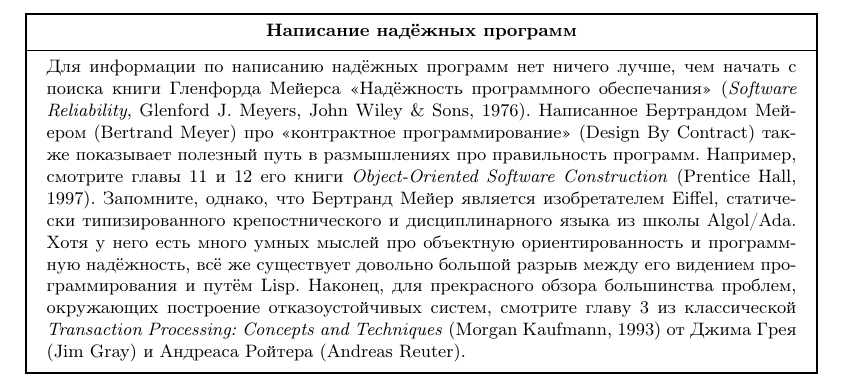
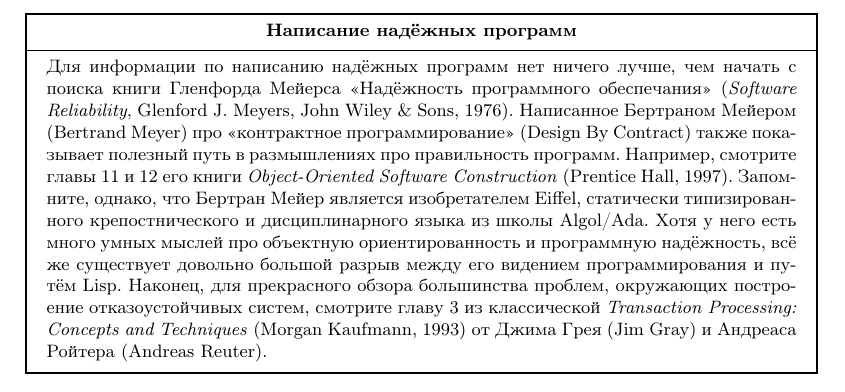
Before and after one commit to pcl-ru/pcl-ru, a LaTeX thesis (pcl-ru.tex, which reads chapter-19.tex): part of page 251 of 400, cut so that both start at the same text. Compiled offline with pdfLaTeX.

Commit message:
correct name

```diff
--- a/chapter-19.tex
+++ b/chapter-19.tex
@@ -562,11 +562,11 @@
 
 \textintable{Написание надёжных программ}{Для информации по написанию надёжных программ нет ничего лучше, чем начать с поиска книги
 Гленфорда Мейерса <<Надёжность программного обеспечания>> (\textit{Software Reliability},
-Glenford J. Meyers, John Wiley \& Sons, 1976).  Написанное Бертрандом Мейером (Bertrand
+Glenford J. Meyers, John Wiley \& Sons, 1976).  Написанное Бертраном Мейером (Bertrand
 Meyer) про <<контрактное программирование>> (Design By Contract) также показывает полезный
 путь в размышлениях про правильность программ.  Например, смотрите главы~11 и~12 его книги
 \textit{Object-Oriented Software Construction} (Prentice Hall, 1997). Запомните, однако,
-что Бертранд Мейер является изобретателем Eiffel, статически типизированного
+что Бертран Мейер является изобретателем Eiffel, статически типизированного
 крепостнического и дисциплинарного языка из школы Algol/Ada. Хотя у него есть много умных
 мыслей про объектную ориентированность и программную надёжность, всё же существует
 довольно большой разрыв между его видением программирования и путём Lisp. Наконец, для
```
